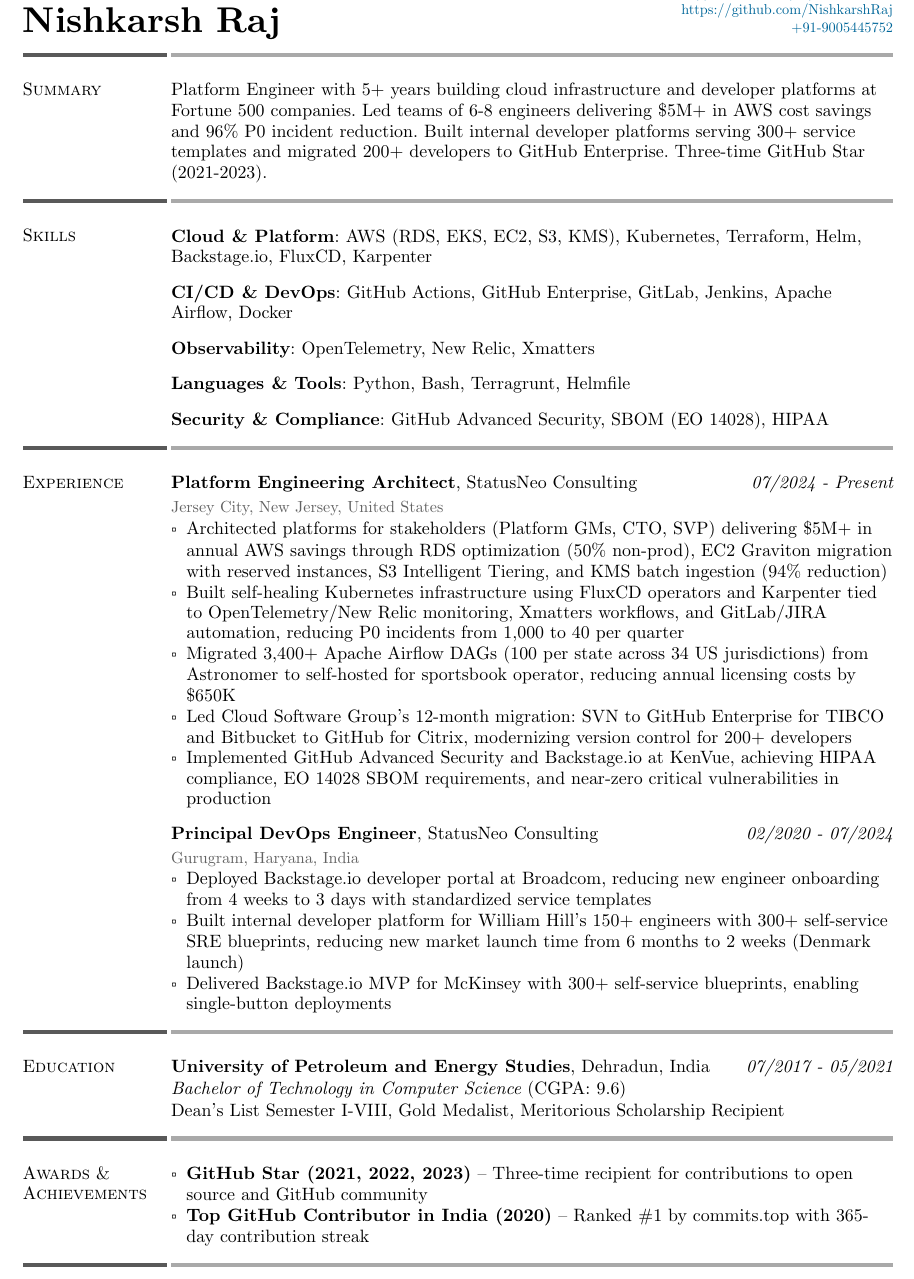
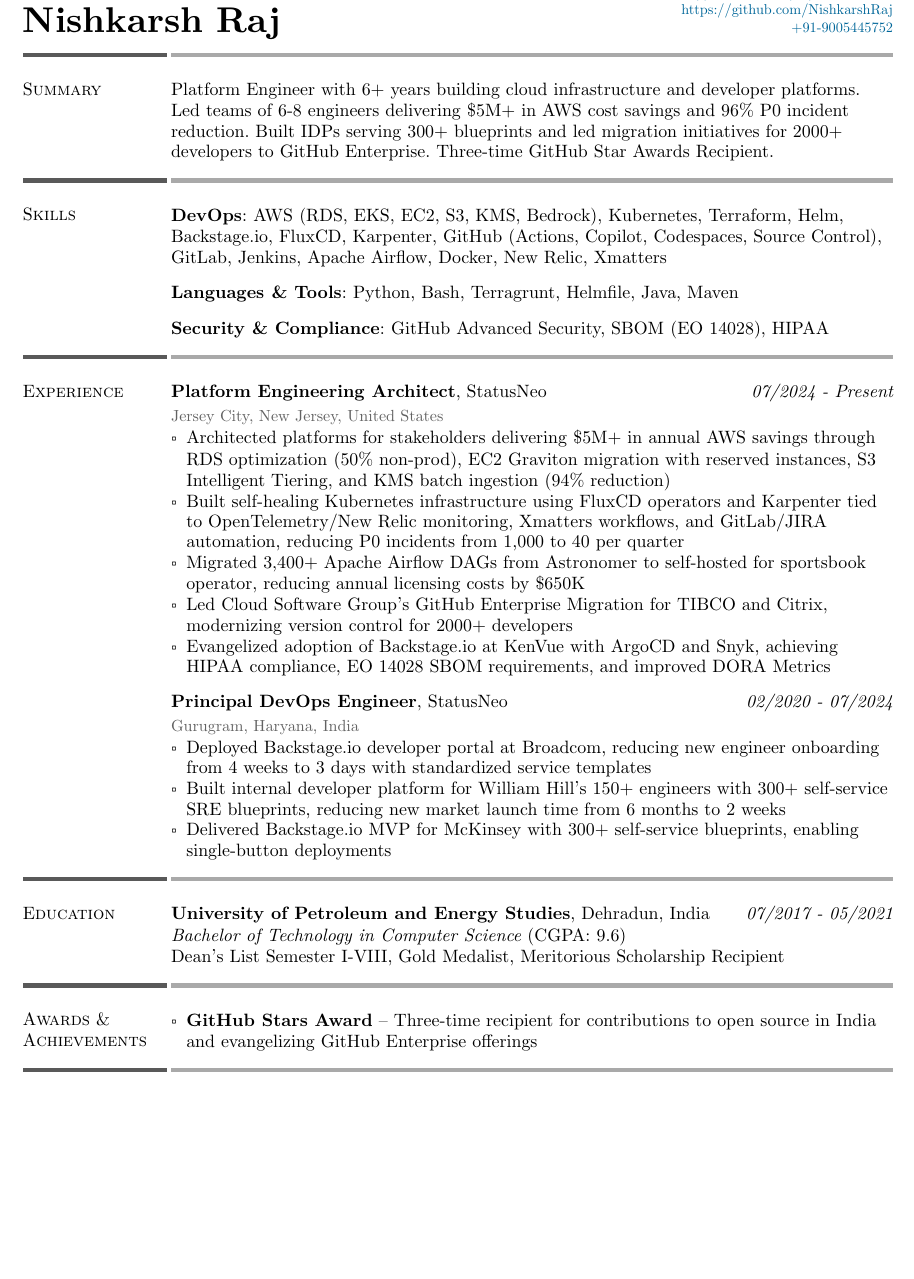
Before and after one commit to NishkarshRaj/resume, a Typst document (resume.typ): part of page 1 of 2 before the commit and part of the page after it, cut so that both start at the same text, the shorter picture padded with empty space. Compiled offline with Typst 0.15.

Commit message:
one pager
Signed-off-by: NishkarshRaj <nishkarshraj000@gmail.com>

```diff
--- a/resume.typ
+++ b/resume.typ
@@ -84,20 +84,16 @@
 #resume_section(
     "Summary",
     [
-        Platform Engineer with 5+ years building cloud infrastructure and developer platforms at Fortune 500 companies. Led teams of 6-8 engineers delivering \$5M+ in AWS cost savings and 96% P0 incident reduction. Built internal developer platforms serving 300+ service templates and migrated 200+ developers to GitHub Enterprise. Three-time GitHub Star (2021-2023).
+        Platform Engineer with 6+ years building cloud infrastructure and developer platforms. Led teams of 6-8 engineers delivering \$5M+ in AWS cost savings and 96% P0 incident reduction. Built IDPs serving 300+ blueprints and led migration initiatives for 2000+ developers to GitHub Enterprise. Three-time GitHub Star Awards Recipient.
     ],
 )
 
 #resume_section(
     "Skills",
     [
-        *Cloud & Platform*: AWS (RDS, EKS, EC2, S3, KMS), Kubernetes, Terraform, Helm, Backstage.io, FluxCD, Karpenter
+        *DevOps*: AWS (RDS, EKS, EC2, S3, KMS, Bedrock), Kubernetes, Terraform, Helm, Backstage.io, FluxCD, Karpenter, GitHub (Actions, Copilot, Codespaces, Source Control), GitLab, Jenkins, Apache Airflow, Docker, New Relic, Xmatters
 
-        *CI/CD & DevOps*: GitHub Actions, GitHub Enterprise, GitLab, Jenkins, Apache Airflow, Docker
-
-        *Observability*: OpenTelemetry, New Relic, Xmatters
-
-        *Languages & Tools*: Python, Bash, Terragrunt, Helmfile
+        *Languages & Tools*: Python, Bash, Terragrunt, Helmfile, Java, Maven
 
         *Security & Compliance*: GitHub Advanced Security, SBOM (EO 14028), HIPAA
     ],
@@ -107,25 +103,25 @@
     "Experience",
     [
         #lines_with_date_and_description(
-            strong("Platform Engineering Architect") + ", StatusNeo Consulting",
+            strong("Platform Engineering Architect") + ", StatusNeo",
             emph("07/2024 - Present"),
             location: "Jersey City, New Jersey, United States",
             [
-                - Architected platforms for stakeholders (Platform GMs, CTO, SVP) delivering \$5M+ in annual AWS savings through RDS optimization (50% non-prod), EC2 Graviton migration with reserved instances, S3 Intelligent Tiering, and KMS batch ingestion (94% reduction)
+                - Architected platforms for stakeholders delivering \$5M+ in annual AWS savings through RDS optimization (50% non-prod), EC2 Graviton migration with reserved instances, S3 Intelligent Tiering, and KMS batch ingestion (94% reduction)
                 - Built self-healing Kubernetes infrastructure using FluxCD operators and Karpenter tied to OpenTelemetry/New Relic monitoring, Xmatters workflows, and GitLab/JIRA automation, reducing P0 incidents from 1,000 to 40 per quarter
-                - Migrated 3,400+ Apache Airflow DAGs (100 per state across 34 US jurisdictions) from Astronomer to self-hosted for sportsbook operator, reducing annual licensing costs by \$650K
-                - Led Cloud Software Group's 12-month migration: SVN to GitHub Enterprise for TIBCO and Bitbucket to GitHub for Citrix, modernizing version control for 200+ developers
-                - Implemented GitHub Advanced Security and Backstage.io at KenVue, achieving HIPAA compliance, EO 14028 SBOM requirements, and near-zero critical vulnerabilities in production
+                - Migrated 3,400+ Apache Airflow DAGs from Astronomer to self-hosted for sportsbook operator, reducing annual licensing costs by \$650K
+                - Led Cloud Software Group's GitHub Enterprise Migration for TIBCO and Citrix, modernizing version control for 2000+ developers
+                - Evangelized adoption of Backstage.io at KenVue with ArgoCD and Snyk, achieving HIPAA compliance, EO 14028 SBOM requirements, and improved DORA Metrics
             ]
         )
 
         #lines_with_date_and_description(
-            strong("Principal DevOps Engineer") + ", StatusNeo Consulting",
+            strong("Principal DevOps Engineer") + ", StatusNeo",
             emph("02/2020 - 07/2024"),
             location: "Gurugram, Haryana, India",
             [
                 - Deployed Backstage.io developer portal at Broadcom, reducing new engineer onboarding from 4 weeks to 3 days with standardized service templates
-                - Built internal developer platform for William Hill's 150+ engineers with 300+ self-service SRE blueprints, reducing new market launch time from 6 months to 2 weeks (Denmark launch)
+                - Built internal developer platform for William Hill's 150+ engineers with 300+ self-service SRE blueprints, reducing new market launch time from 6 months to 2 weeks
                 - Delivered Backstage.io MVP for McKinsey with 300+ self-service blueprints, enabling single-button deployments
             ]
         )
@@ -149,8 +145,7 @@
 #resume_section(
     "Awards & Achievements",
     [
-        - *GitHub Star (2021, 2022, 2023)* – Three-time recipient for contributions to open source and GitHub community
-        - *Top GitHub Contributor in India (2020)* – Ranked \#1 by commits.top with 365-day contribution streak
+        - *GitHub Stars Award* – Three-time recipient for contributions to open source in India and evangelizing GitHub Enterprise offerings
     ],
 )
 
```
Also changed, not shown: resume.typ (1 more changed lines).
